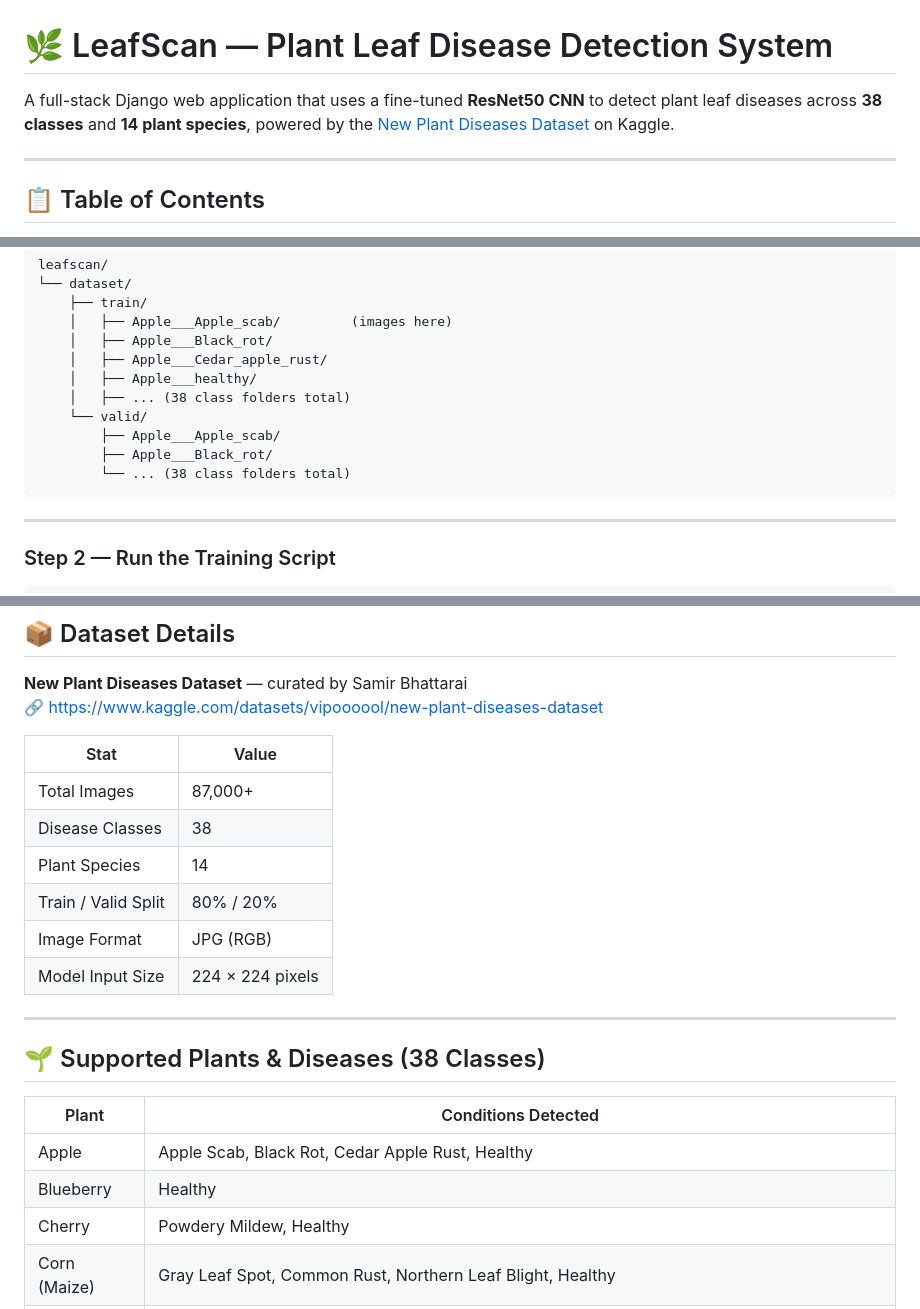
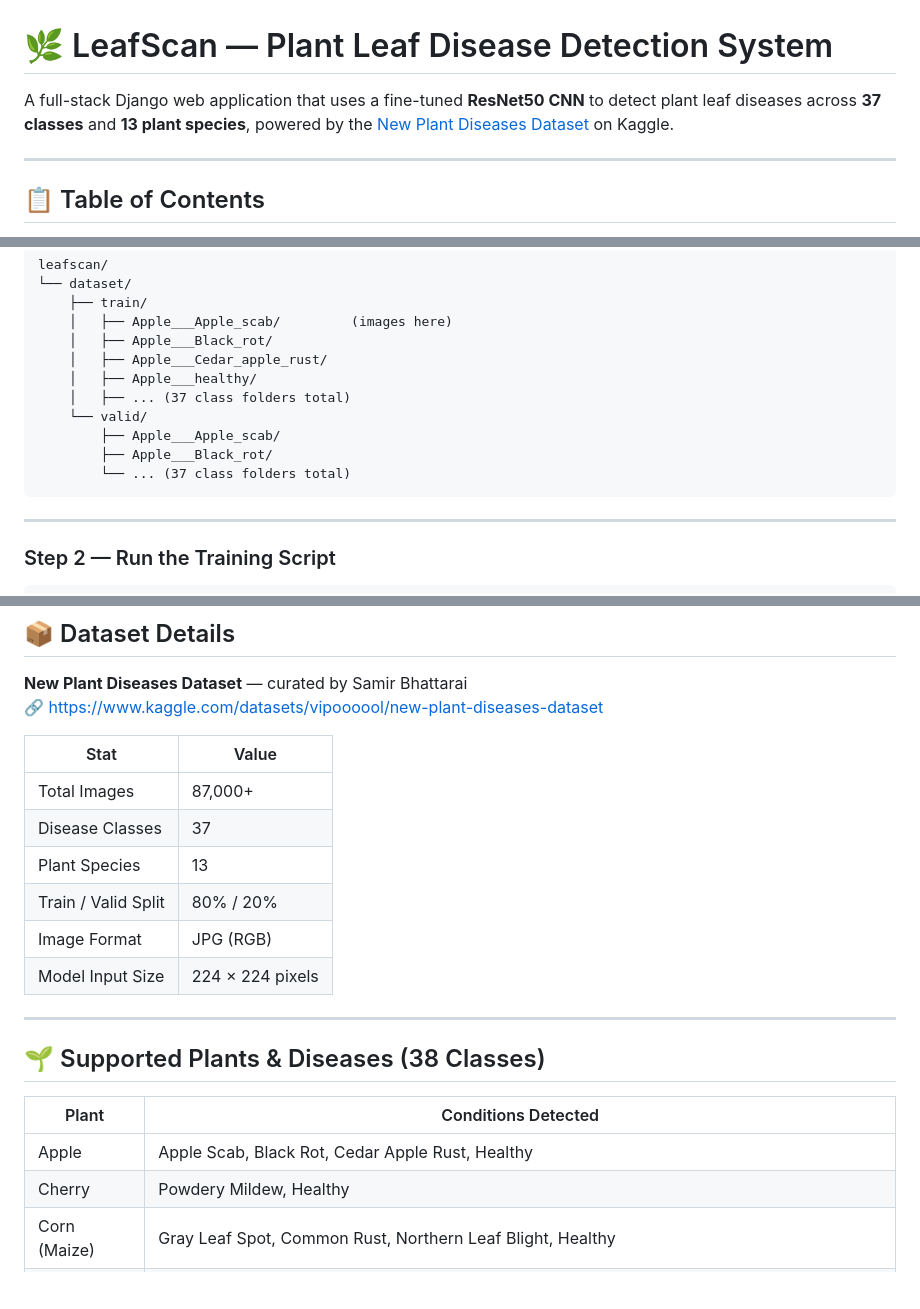
Before and after one commit to varshini79876/Plant-Leaf-Disease-Detection, a Markdown page: leaf_disease_detection/README.md, 3 parts joined by grey strips. Rendered like a GitHub page; blank space fills up the shorter version.

````diff
--- a/leaf_disease_detection/README.md
+++ b/leaf_disease_detection/README.md
@@ -1,6 +1,6 @@
 # 🌿 LeafScan — Plant Leaf Disease Detection System
 
-A full-stack Django web application that uses a fine-tuned **ResNet50 CNN** to detect plant leaf diseases across **38 classes** and **14 plant species**, powered by the [New Plant Diseases Dataset](https://www.kaggle.com/datasets/vipoooool/new-plant-diseases-dataset) on Kaggle.
+A full-stack Django web application that uses a fine-tuned **ResNet50 CNN** to detect plant leaf diseases across **37 classes** and **13 plant species**, powered by the [New Plant Diseases Dataset](https://www.kaggle.com/datasets/vipoooool/new-plant-diseases-dataset) on Kaggle.
 
 ---
 
@@ -194,11 +194,11 @@ leafscan/
     │   ├── Apple___Black_rot/
     │   ├── Apple___Cedar_apple_rust/
     │   ├── Apple___healthy/
-    │   ├── ... (38 class folders total)
+    │   ├── ... (37 class folders total)
     └── valid/
         ├── Apple___Apple_scab/
         ├── Apple___Black_rot/
-        └── ... (38 class folders total)
+        └── ... (37 class folders total)
 ```
 
 ---
@@ -260,8 +260,8 @@ The app will now load and use your trained model for real predictions.
 | Stat                | Value              |
 |---------------------|--------------------|
 | Total Images        | 87,000+            |
-| Disease Classes     | 38                 |
-| Plant Species       | 14                 |
+| Disease Classes     | 37                 |
+| Plant Species       | 13                 |
 | Train / Valid Split | 80% / 20%          |
 | Image Format        | JPG (RGB)          |
 | Model Input Size    | 224 × 224 pixels   |
@@ -273,7 +273,6 @@ The app will now load and use your trained model for real predictions.
 | Plant          | Conditions Detected                                                                                         |
 |----------------|-------------------------------------------------------------------------------------------------------------|
 | Apple          | Apple Scab, Black Rot, Cedar Apple Rust, Healthy                                                            |
-| Blueberry      | Healthy                                                                                                     |
 | Cherry         | Powdery Mildew, Healthy                                                                                     |
 | Corn (Maize)   | Gray Leaf Spot, Common Rust, Northern Leaf Blight, Healthy                                                  |
 | Grape          | Black Rot, Esca (Black Measles), Leaf Blight (Isariopsis), Healthy                                         |
````
Also changed, not shown: other parts of leaf_disease_detection/README.md (+2 -2 lines).
